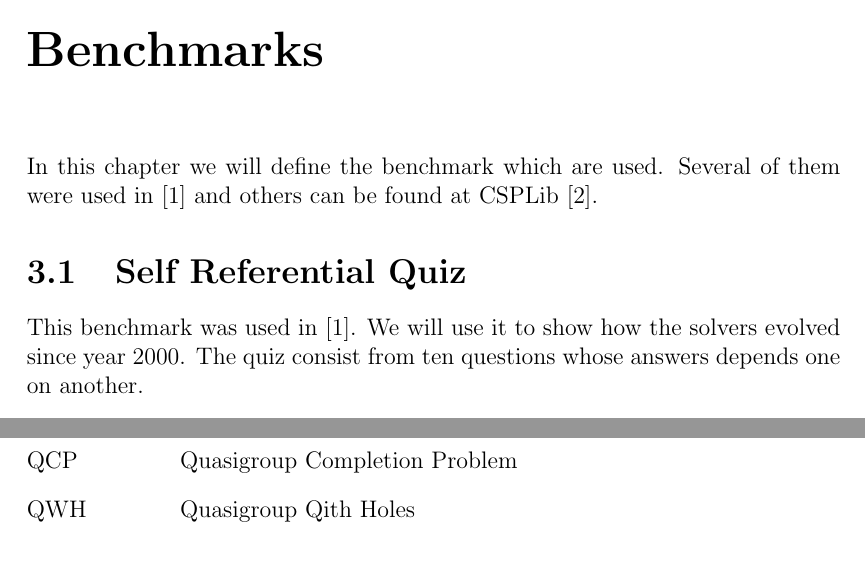
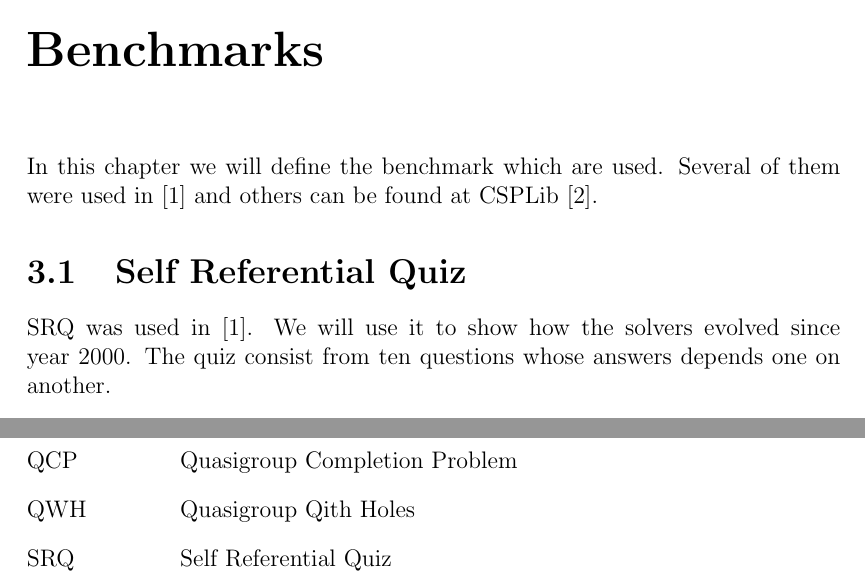
Before and after one commit to tutchek/bsc_thesis, a LaTeX thesis (bc_prototype.tex): two parts of pages 7 and 13 of 14, joined at a grey line, cut so that both start at the same text. Compiled offline with pdfLaTeX; the source files are stored in an older character set and shown here as Unicode.

Commit message:
dalsi zkratka (test zkratkohook)
git-svn-id: https://obchod.sunnysoft.dev/svn/tulacekm/bc_thesis@107 40b8064c-db18-974a-a49b-86e497196d76

```diff
--- a/bc_prototype.tex
+++ b/bc_prototype.tex
@@ -162,7 +162,7 @@ In this chapter we will define the benchmark which are used. Several of them wer
 used in \cite{fernandez00} and others can be found at CSPLib \cite{csplib}.
 
 \section{Self Referential Quiz}
-This benchmark was used in \cite{fernandez00}. We will use it to show how the solvers
+\zkratka{SRQ}{Self Referential Quiz} was used in \cite{fernandez00}. We will use it to show how the solvers
 evolved since year 2000. The quiz consist from ten questions whose answers depends
 one on another.
 
```
